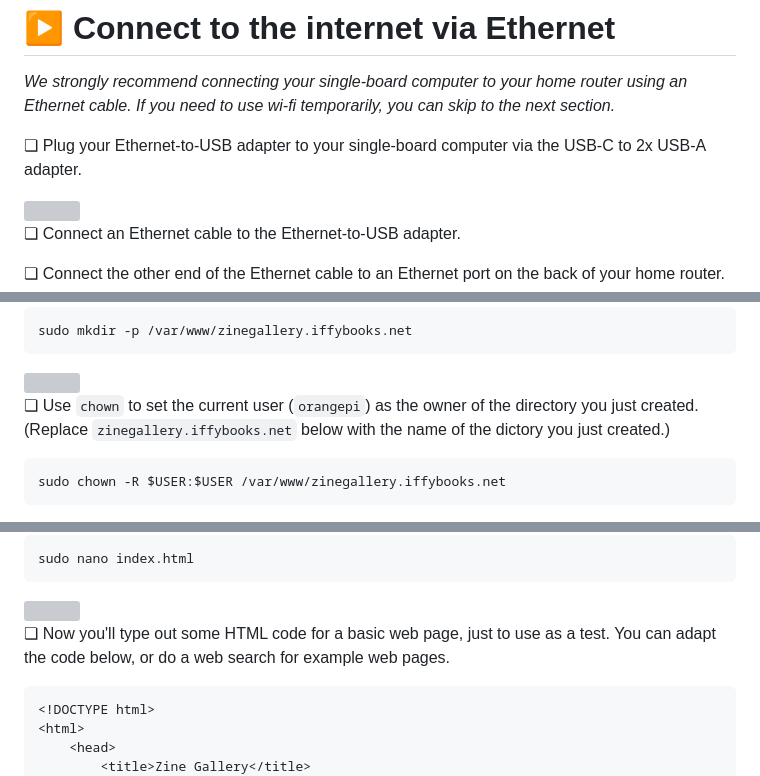
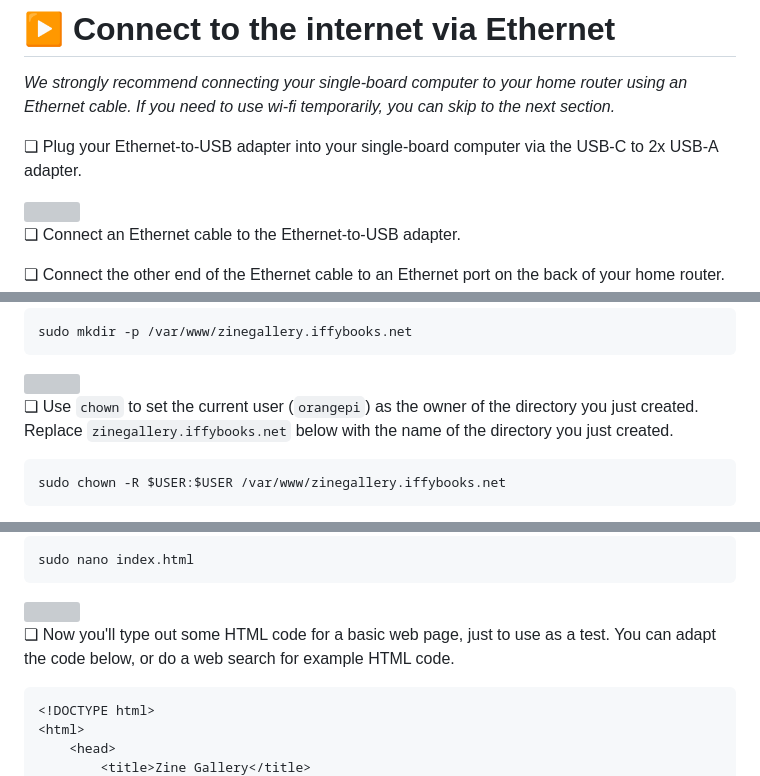
Before and after one commit to iffybooks/host-a-website-at-home, a Markdown page: README.md, 3 parts joined by grey strips. Drawn GitHub-style; grey boxes are pictures that could not be loaded.

````diff
--- a/README.md
+++ b/README.md
@@ -230,7 +230,7 @@ sudo nano /etc/default/console-setup
 
 *We strongly recommend connecting your single-board computer to your home router using an Ethernet cable. If you need to use wi-fi temporarily, you can skip to the next section.*
 
-❏ Plug your Ethernet-to-USB adapter to your single-board computer via the USB-C to 2x USB-A adapter.
+❏ Plug your Ethernet-to-USB adapter into your single-board computer via the USB-C to 2x USB-A adapter.
 
 <img title="" src="images/6f4d29de1333a40237f4c18825a1a97ae4e062a6.jpg" alt="" data-align="center" style="padding-bottom: 1em;" width="257">
 
@@ -403,7 +403,7 @@ sudo mkdir -p /var/www/zinegallery.iffybooks.net
 
 <img title="" src="images/vlcsnap-2024-05-04-18h19m39s448_border.png" alt="" data-align="center" style="padding-bottom: 1em;" width="516">
 
-❏ Use `chown` to set the current user (`orangepi`) as the owner of the directory you just created. (Replace `zinegallery.iffybooks.net` below with the name of the dictory you just created.)
+❏ Use `chown` to set the current user (`orangepi`) as the owner of the directory you just created. Replace `zinegallery.iffybooks.net` below with the name of the directory you just created.
 
 ```
 sudo chown -R $USER:$USER /var/www/zinegallery.iffybooks.net
@@ -439,7 +439,7 @@ sudo nano index.html
 
 <div style="page-break-after: always;"></div>
 
-❏ Now you'll type out some HTML code for a basic web page, just to use as a test. You can adapt the code below, or do a web search for example web pages.
+❏ Now you'll type out some HTML code for a basic web page, just to use as a test. You can adapt the code below, or do a web search for example HTML code.
 
 ```
 <!DOCTYPE html>
````
Also changed, not shown: other parts of README.md (+19 -19 lines), images/Screenshot_2024-05-04_at_15.57.08.png.
